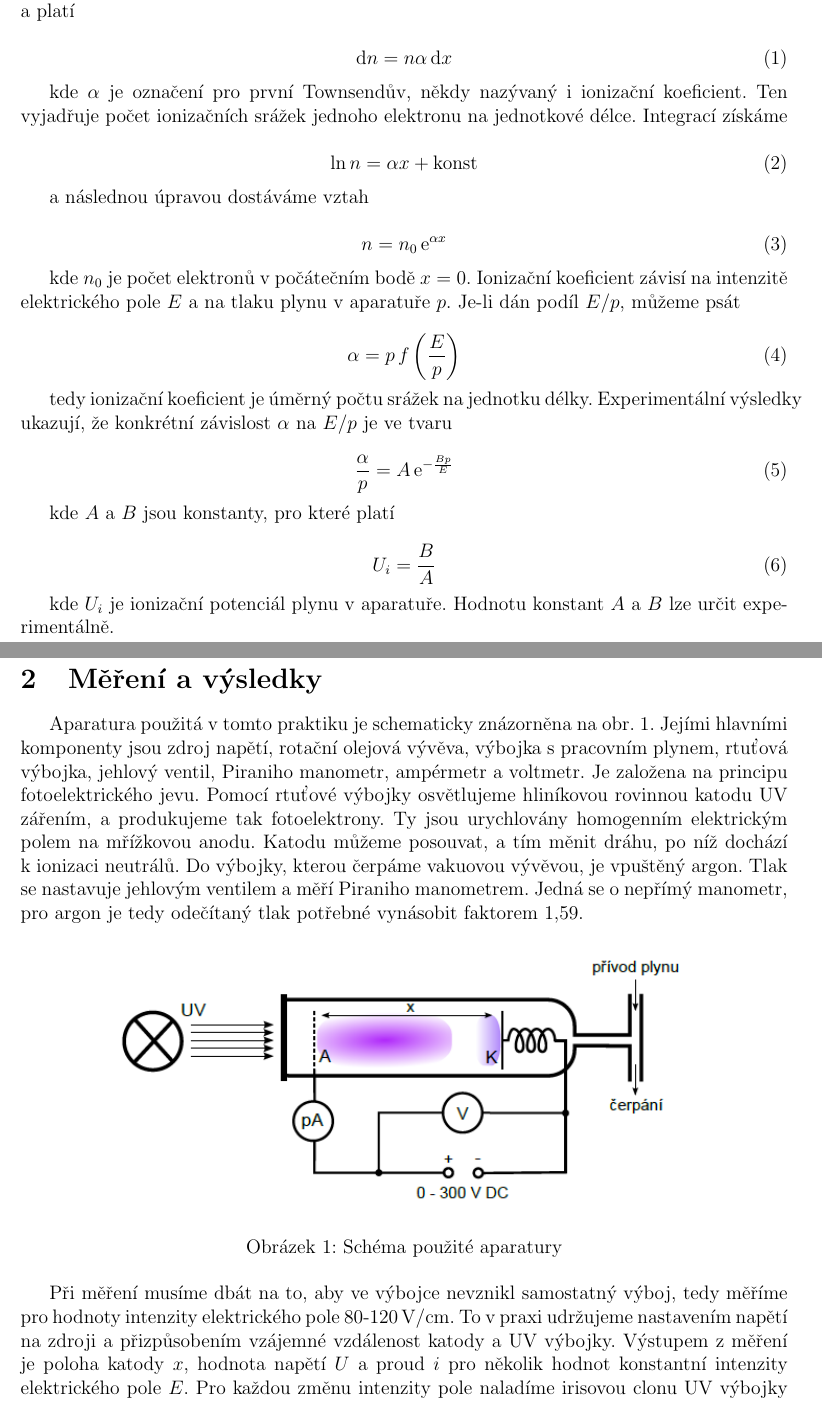
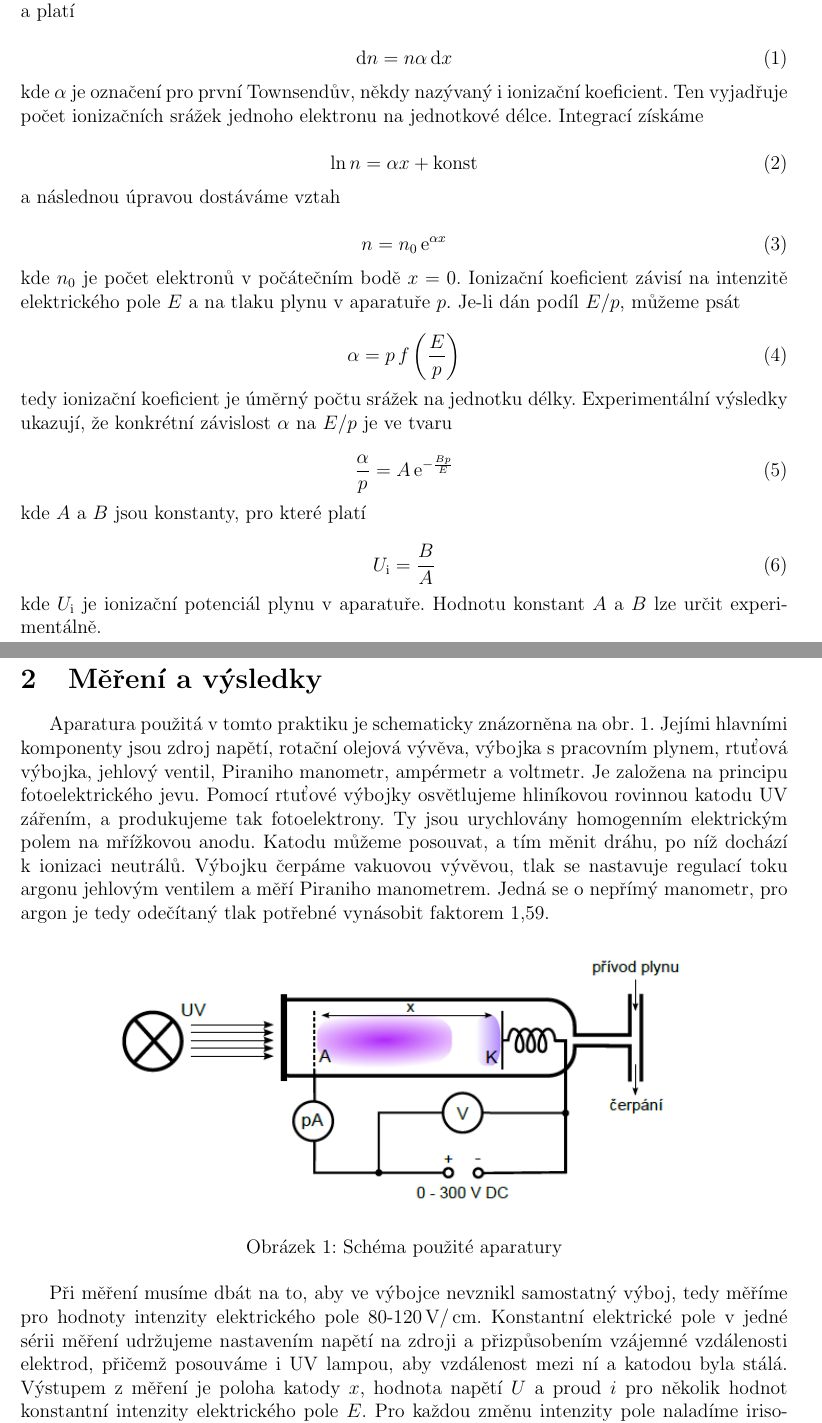
Before and after one commit to Raay473667/PraktikaPlazma, a LaTeX document (01_Townsend/Townsend.tex): two parts of pages 1 and 2 of 6, joined at a grey line, cut so that both start at the same text. The pictures show the PDF file 01_Townsend/Townsend.pdf that the author committed with the source.

Commit message:
01: Text correction after first consultation In progress

```diff
--- a/01_Townsend/Townsend.tex
+++ b/01_Townsend/Townsend.tex
@@ -83,22 +80,19 @@ Je-li dán podíl $E/p$, můžeme psát
 	\alpha = p\,f\left( \frac {E}{p} \right)
 	\label{4}
 \end{equation}
-
-tedy ionizační koeficient je úměrný počtu srážek na jednotku délky. Experimentální výsledky ukazují, že konkrétní závislost $\alpha$ na $E/p$ je ve tvaru
+tedy ionizační koeficient je úměrný počtu srážek na jednotku délky. Experimentální vý\-sled\-ky ukazují, že konkrétní závislost $\alpha$ na $E/p$ je ve tvaru
 
 \begin{equation}
 	\frac{\alpha}{p} = A\,\e^{-\frac{Bp}{E}}
 	\label{5}
 \end{equation}
-
 kde $A$ a $B$ jsou konstanty, pro které platí
 
 \begin{equation}
-	U_i = \frac{B}{A}
+	U_\text{i} = \frac{B}{A}
 	\label{6}
 \end{equation}
-
-kde $U_i$ je ionizační potenciál plynu v~aparatuře. Hodnotu konstant $A$~a $B$
+kde $U_\text{i}$ je ionizační potenciál plynu v~aparatuře. Hodnotu konstant $A$~a $B$
 lze určit experimentálně.
 
 \section{Měření a výsledky}
@@ -110,8 +104,8 @@ voltmetr. Je založena na principu fotoelektrického jevu. Pomocí rtuťové vý
 osvětlujeme hliníkovou rovinnou katodu UV zářením, a produkujeme tak
 fotoelektrony. Ty jsou urychlovány homogenním elektrickým polem na mřížkovou
 anodu. Katodu můžeme posouvat, a tím měnit dráhu, po níž dochází k~ionizaci
-neutrálů. Do výbojky, kterou čerpáme vakuovou vývěvou, je vpuštěný argon. Tlak
-se nastavuje jehlovým ventilem a měří Piraniho manometrem. Jedná se o~nepřímý
+neutrálů. Výbojku čerpáme vakuovou vývěvou, tlak
+se nastavuje regulací toku argonu jehlovým ventilem a měří Piraniho manometrem. Jedná se o~nepřímý
 manometr, pro argon je tedy odečítaný tlak potřebné vynásobit
 faktorem 1,59.
 
@@ -123,15 +117,13 @@ faktorem 1,59.
 \end{figure}
 
 Při měření musíme dbát na to, aby ve výbojce nevznikl samostatný výboj, tedy
-měříme pro hodnoty intenzity elektrického pole 80-120\,V/cm. To v~praxi
-udržujeme nastavením napětí na zdroji a přizpůsobením vzájemné vzdálenost
-katody a UV výbojky. Výstupem z~měření je poloha katody $x$, hodnota napětí $U$
+měříme pro hodnoty intenzity elektrického pole 80-120\,$\text{V/\,cm}$. Konstantní elektrické pole v jedné sérii měření udržujeme nastavením napětí na zdroji a přizpůsobením vzájemné vzdálenosti elektrod, přičemž posouváme i UV lampou, aby vzdálenost mezi ní a katodou byla stálá. Výstupem z~měření je poloha katody $x$, hodnota napětí $U$
 a proud $i$ pro několik hodnot konstantní intenzity elektrického pole $E$. Pro
 každou změnu intenzity pole naladíme irisovou clonu UV výbojky tak, abychom
 měli maximální proud okolo 1800\,pA z~důvodu rozsahu na přístroji do 1999\,pA.
 Proud je tedy řádově pA až nA, pro zlepšení přesnosti měření z~ampérmetru
 odečítáme vždy 3~hodnoty a dále budeme pracovat s~jejich průměrem. Tlak je
-konstantní o~hodnotě $p = 79,5$\,Pa.
+konstantní o~hodnotě $p$\,=\,79,5\,Pa.
 
 V~rovnicích (\ref{2}) a (\ref{3}) lze nahradit počet elektronů proudem.
 Z~naměřených dat můžeme sestavit graf závislosti $i = i_0 f(x)$, viz
@@ -230,8 +222,8 @@ Jelikož jsme provedli měření pro několik hodnot $E/p$, můžeme sestavit gr
 závislosti $\ln \alpha/p = f(p/E)$ a proložit jej lineární funkcí $\ln \alpha/p
 = \ln A~- \frac{Bp}{E}$, která vychází z~úpravy rovnice~(\ref{5}). To provedeme
 jak pro $\alpha$ získané z~exponenciálního fitu, tak i pro $\alpha$ z~lineárního fitu. Následně pomocí rovnice~(\ref{6}) určíme ionizační potenciál
-argonu $U_i$, viz tab.~\ref{tab2}. Tabulková hodnota pro argon je $U_i =
-15,76$\,eV. Té se více přiblížil potenciál $U_i$ = (15,3 $\pm$  1,9)\,eV
+argonu $U_\text{i}$, viz tab.~\ref{tab2}. Tabulková hodnota pro argon je $U_\text{i} =
+15,76$\,eV. Té se více přiblížil potenciál $U_\text{i}$ = (15,3 $\pm$  1,9)\,eV
 získaný po
 dosazení $\alpha$ z~lineárního fitu.
 
@@ -279,8 +271,8 @@ ověřili exponenciální růst proudu s~rostoucí vzdáleností elektrod. Také
 určili první Townsendův koeficient pro různé hodnoty intenzity elektrického
 pole, který roste s~rostoucí $E$. Nakonec jsme získali ionizační potenciál
 argonu ze závislostí $i = f(x)$ a $\ln i = f(x)$, který nám vyšel přesněji
-z~lineárního proložení $\ln i = f(x)$ jako $U_i$ = (15,3 $\pm$  1,9)\,eV,
-tabulková hodnota je $U_i = 15,76$\,eV. V~případě fitu exponenciální závislosti metodou nejmenších čtverců mají body o~vyšší y hodnotě ve fitu větší váhu než ty při nižších y. Tím může být do výsledné proložené křivky zanesena větší chyba než v~případě lineárního fitu, který bývá oproti exponenciálnímu přesnější.
+z~lineárního proložení $\ln i = f(x)$ jako $U_\text{i}$ = (15,3 $\pm$  1,9)\,eV,
+tabulková hodnota je $U_\text{i} = 15,76$\,eV. V~případě fitu exponenciální závislosti metodou nejmenších čtverců mají body o~vyšší y hodnotě ve fitu větší váhu než ty při nižších y. Tím může být do výsledné proložené křivky zanesena větší chyba než v~případě lineárního fitu, který bývá oproti exponenciálnímu přesnější.
 
 
 \end{document}
```
Also changed, not shown: 01_Townsend/Townsend.pdf, 03_PaschenuvZakon/Paschen.pdf, 01_Townsend/Townsend.tex (7 more changed lines), 5 other files.
